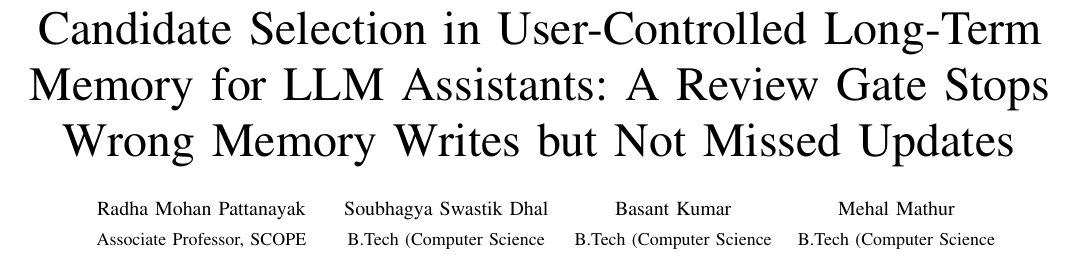
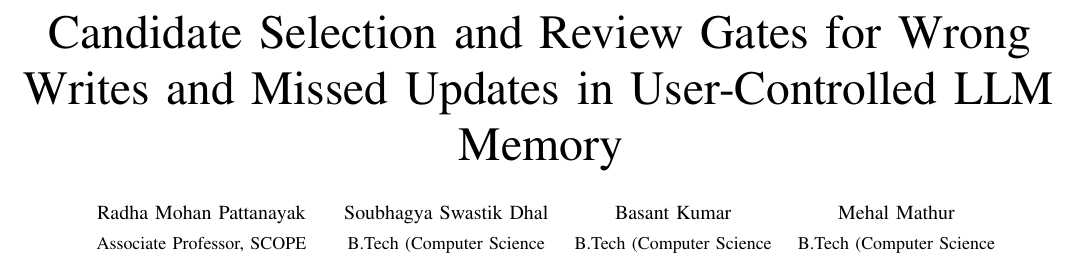
Before and after one commit to Soubhagyadhal2004/PROJECT_AURA, a LaTeX paper (paper/main.tex): part of page 1 of 19, cut at the place of the change. Compiled offline with pdfLaTeX; a missing font is replaced by an installed copy or a similar font; a LaTeX package or settings file that is missing is left out.

Commit message:
Paper: single shorter title (candidate selection and review gates for wrong writes and missed updates)
Co-Authored-By: Claude Sonnet 5.5 <noreply@anthropic.com>
Claude-Session: https://claude.ai/code/session_0199uMN2tRAqpJR3sfk69y1g

```diff
--- a/paper/main.tex
+++ b/paper/main.tex
@@ -26,7 +26,7 @@
 
 \begin{document}
 
-\title{Candidate Selection in User-Controlled Long-Term Memory for LLM Assistants: A Review Gate Stops Wrong Memory Writes but Not Missed Updates}
+\title{Candidate Selection and Review Gates for Wrong Writes and Missed Updates in User-Controlled LLM Memory}
 
 \author{
 \begin{tabular}[t]{@{}c@{\hspace{1.2em}}c@{\hspace{1.2em}}c@{\hspace{1.2em}}c@{}}
```
Also changed, not shown: paper/main.pdf, 1 other file.
